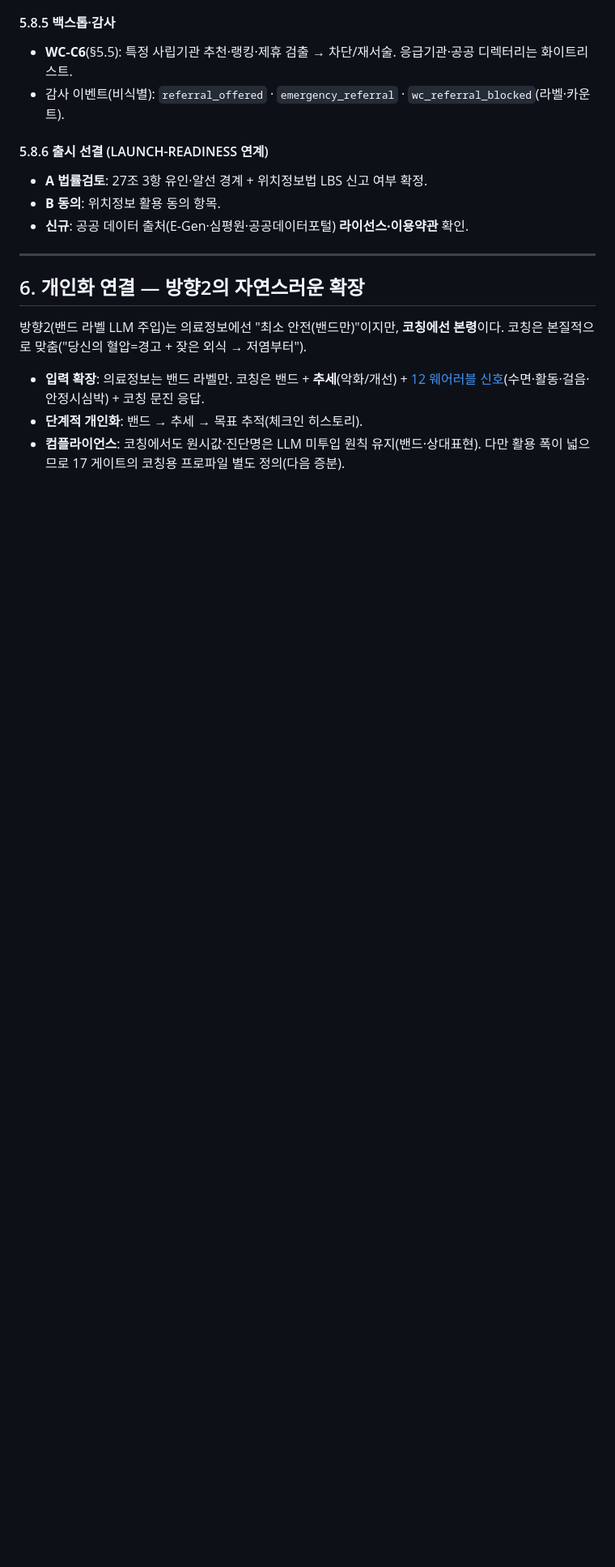
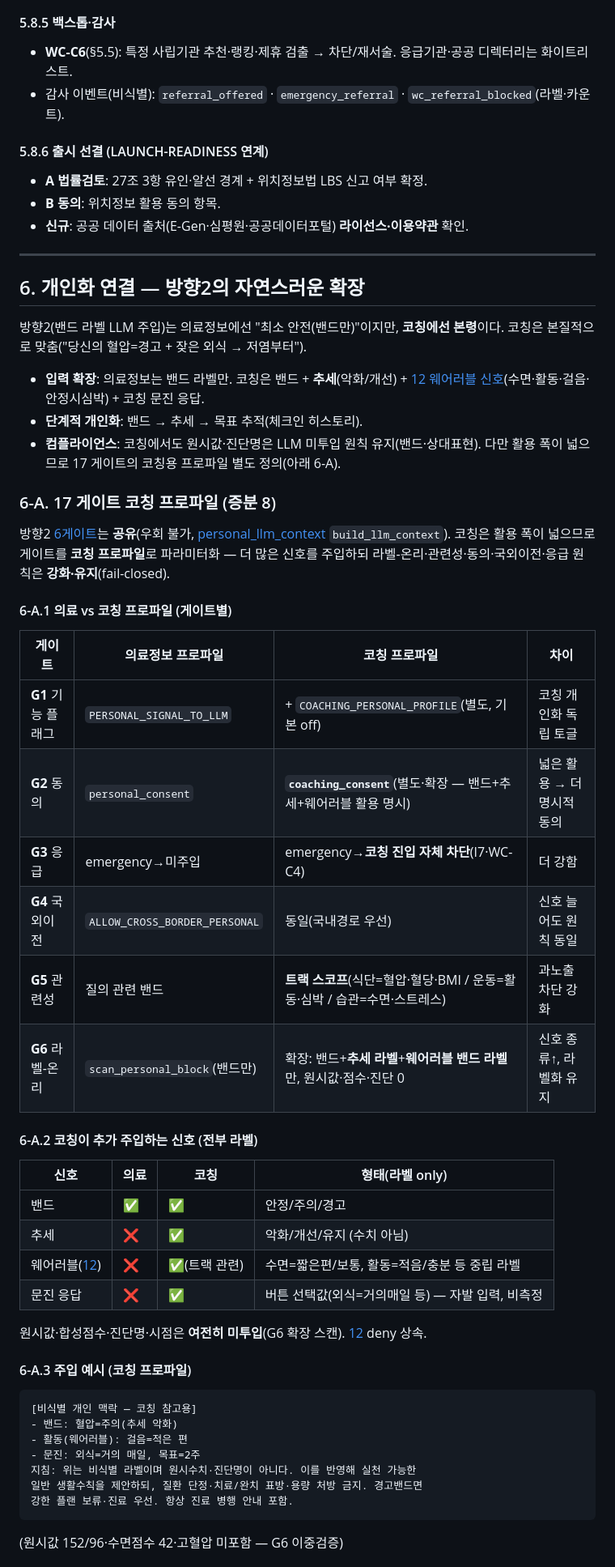
Before and after one commit to 32squared/medical-rag-service, a Markdown page: docs/plan/18-wellness-coaching.md, the part around one of its changes. Shown at 81% size. Drawn GitHub-style; blank space fills up the shorter version.

Commit message:
docs(plan): §6-A 17게이트 코칭 프로파일 (증분8)
방향2 6게이트 공유(우회불가) 위에 코칭 프로파일 파라미터화.
게이트별 의료 vs 코칭 대비: G1 별도플래그(COACHING_PERSONAL_PROFILE),
G2 coaching_consent(확장동의), G3 코칭진입 차단(강화), G5 트랙스코프 관련성,
G6 라벨-온리 확장(밴드+추세+웨어러블, 원시값·점수·진단 0).
추가신호 전부 라벨화 + 주입예시 + 개인화 L0~L3 + 동의/감사/골든셋.

Co-Authored-By: Claude Opus 4.8 <noreply@anthropic.com>

````diff
--- a/docs/plan/18-wellness-coaching.md
+++ b/docs/plan/18-wellness-coaching.md
@@ -427,4 +427,41 @@ else:                       # actionable & 비응급
 
 - **입력 확장**: 의료정보는 밴드 라벨만. 코칭은 밴드 + **추세**(악화/개선) + [12 웨어러블 신호](12-wearable-wellness-spec.md)(수면·활동·걸음·안정시심박) + 코칭 문진 응답.
 - **단계적 개인화**: 밴드 → 추세 → 목표 추적(체크인 히스토리).
-- **컴플라이언스**: 코칭에서도 원시값·진단명은 LLM 미투입 원칙 유지(밴드·상대표현). 다만 활용 폭이 넓으므로 17 게이트의 코칭용 프로파일 별도 정의(다음 증분).
+- **컴플라이언스**: 코칭에서도 원시값·진단명은 LLM 미투입 원칙 유지(밴드·상대표현). 다만 활용 폭이 넓으므로 17 게이트의 코칭용 프로파일 별도 정의(아래 6-A).
+
+### 6-A. 17 게이트 코칭 프로파일 (증분 8)
+
+방향2 [6게이트](17-personal-signal-to-llm-compliance.md)는 **공유**(우회 불가, [personal_llm_context](../../personal_llm_context.py) `build_llm_context`). 코칭은 활용 폭이 넓으므로 게이트를 **코칭 프로파일**로 파라미터화 — 더 많은 신호를 주입하되 라벨-온리·관련성·동의·국외이전·응급 원칙은 **강화·유지**(fail-closed).
+
+#### 6-A.1 의료 vs 코칭 프로파일 (게이트별)
+| 게이트 | 의료정보 프로파일 | 코칭 프로파일 | 차이 |
+|---|---|---|---|
+| **G1** 기능 플래그 | `PERSONAL_SIGNAL_TO_LLM` | + `COACHING_PERSONAL_PROFILE`(별도, 기본 off) | 코칭 개인화 독립 토글 |
+| **G2** 동의 | `personal_consent` | **`coaching_consent`**(별도·확장 — 밴드+추세+웨어러블 활용 명시) | 넓은 활용 → 더 명시적 동의 |
+| **G3** 응급 | emergency→미주입 | emergency→**코칭 진입 자체 차단**(I7·WC-C4) | 더 강함 |
+| **G4** 국외이전 | `ALLOW_CROSS_BORDER_PERSONAL` | 동일(국내경로 우선) | 신호 늘어도 원칙 동일 |
+| **G5** 관련성 | 질의 관련 밴드 | **트랙 스코프**(식단=혈압·혈당·BMI / 운동=활동·심박 / 습관=수면·스트레스) | 과노출 차단 강화 |
+| **G6** 라벨-온리 | `scan_personal_block`(밴드만) | 확장: 밴드+**추세 라벨**+**웨어러블 밴드 라벨**만, 원시값·점수·진단 0 | 신호 종류↑, 라벨화 유지 |
+
+#### 6-A.2 코칭이 추가 주입하는 신호 (전부 라벨)
+| 신호 | 의료 | 코칭 | 형태(라벨 only) |
+|---|---|---|---|
+| 밴드 | ✅ | ✅ | 안정/주의/경고 |
+| 추세 | ❌ | ✅ | 악화/개선/유지 (수치 아님) |
+| 웨어러블([12](12-wearable-wellness-spec.md)) | ❌ | ✅(트랙 관련) | 수면=짧은편/보통, 활동=적음/충분 등 중립 라벨 |
+| 문진 응답 | ❌ | ✅ | 버튼 선택값(외식=거의매일 등) — 자발 입력, 비측정 |
+
+원시값·합성점수·진단명·시점은 **여전히 미투입**(G6 확장 스캔). [12](12-wearable-wellness-spec.md) deny 상속.
+
+#### 6-A.3 주입 예시 (코칭 프로파일)
+```
+[비식별 개인 맥락 — 코칭 참고용]
+- 밴드: 혈압=주의(추세 악화)
+- 활동(웨어러블): 걸음=적은 편
+- 문진: 외식=거의 매일, 목표=2주
+지침: 위는 비식별 라벨이며 원시수치·진단명이 아니다. 이를 반영해 실천 가능한
+일반 생활수칙을 제안하되, 질환 단정·치료/완치 표방·용량 처방 금지. 경고밴드면
+강한 플랜 보류·진료 우선. 항상 진료 병행 안내 포함.
+```
+(원시값 152/96·수면점수 42·고혈압 미포함 — G6 이중검증)
+
````
Also changed, not shown: other parts of docs/plan/18-wellness-coaching.md (+13 -1 lines).
